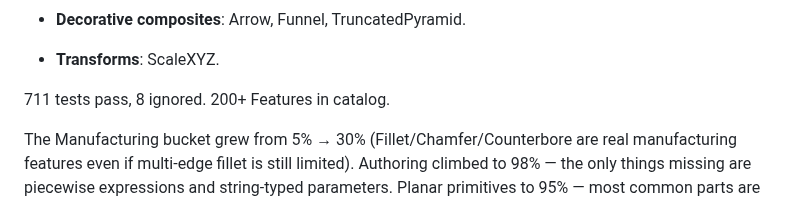
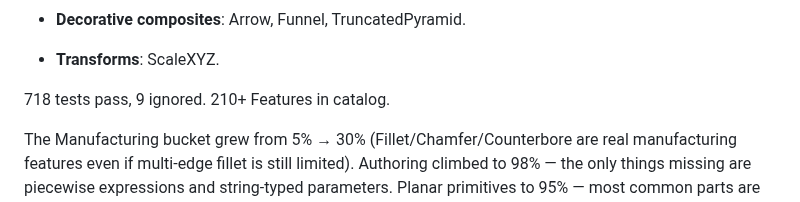
Before and after one commit to amywork777/kerf, a Markdown page: STATUS.md, the part around the change. Rendered like a GitHub page.

Commit message:
docs: STATUS.md — 718 tests, 210+ features

```diff
--- a/STATUS.md
+++ b/STATUS.md
@@ -151,7 +151,7 @@ real kernel additions:
 - **Decorative composites**: Arrow, Funnel, TruncatedPyramid.
 - **Transforms**: ScaleXYZ.
 
-711 tests pass, 8 ignored. 200+ Features in catalog.
+718 tests pass, 9 ignored. 210+ Features in catalog.
 
 The Manufacturing bucket grew from 5% → 30% (Fillet/Chamfer/Counterbore
 are real manufacturing features even if multi-edge fillet is still
```
